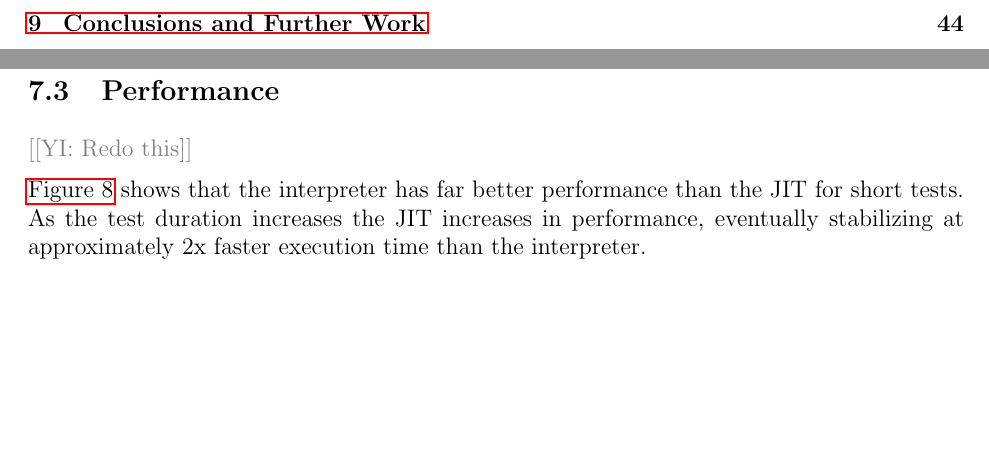
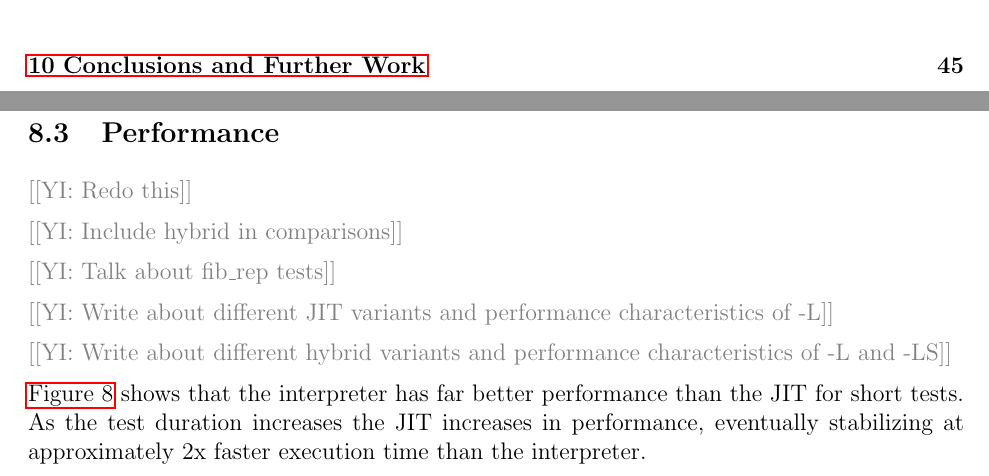
Before and after one commit to QFSW/JiTBoy-Dissertation, a LaTeX document (main.tex, which reads sections/results/performance.tex): two parts of pages 3 and 39 of 52 before the commit and two parts of pages 4 and 40 of 53 after it, joined at a grey line, cut so that both start at the same text, the shorter picture padded with empty space. Compiled offline with pdfLaTeX.

Commit message:
More planning

```diff
--- a/main.tex
+++ b/main.tex
@@ -93,7 +93,7 @@
 \thispagestyle{empty}
 
 \newpage \tableofcontents
-% \newpage \subfile{sections/acknowledgments}
+\newpage \subfile{sections/acknowledgments}
 \newpage \subfile{sections/abstract}
 \newpage \subfile{sections/introduction/introduction}
 \newpage \subfile{sections/background/background}
--- a/sections/results/performance.tex
+++ b/sections/results/performance.tex
@@ -1,6 +1,14 @@
 \subsection{Performance}
 
 \YIComment{Redo this}
+
+\YIComment{Include hybrid in comparisons}
+
+\YIComment{Talk about fib\_rep tests}
+
+\YIComment{Write about different JIT variants and performance characteristics of -L}
+
+\YIComment{Write about different hybrid variants and performance characteristics of -L and -LS}
 
 \autoref{figure:time-jit-interpreter} shows that the interpreter has far better performance than the JIT for short tests. As the test duration increases the JIT increases in performance, eventually stabilizing at approximately 2x faster execution time than the interpreter.
 
```
Also changed, not shown: sections/abstract.tex (+2 -0 lines), sections/acknowledgments.tex (+4 -0 lines).
